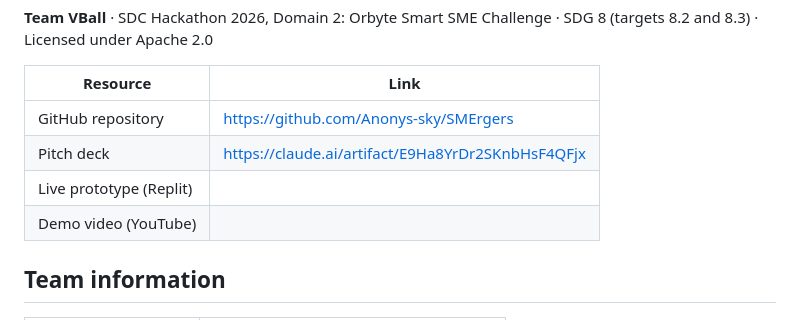
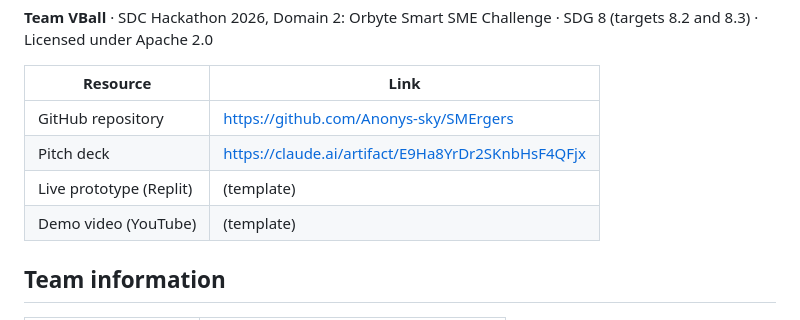
Before and after one commit to Anonys-sky/SMErgers, a Markdown page: README.md, the part around the change. Rendered like a GitHub page.

Commit message:
docs: mark the two links still to add as (template)

```diff
--- a/README.md
+++ b/README.md
@@ -8,8 +8,8 @@
 | --- | --- |
 | GitHub repository | https://github.com/Anonys-sky/SMErgers |
 | Pitch deck | https://claude.ai/artifact/E9Ha8YrDr2SKnbHsF4QFjx |
-| Live prototype (Replit) | |
-| Demo video (YouTube) | |
+| Live prototype (Replit) | (template) |
+| Demo video (YouTube) | (template) |
 
 ## Team information
 
```
